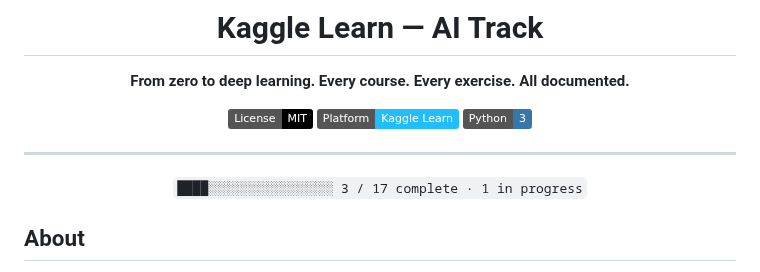
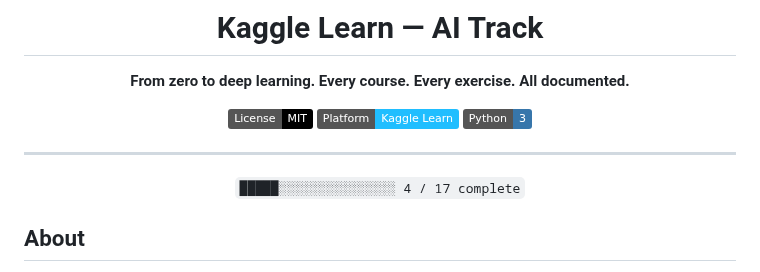
Before and after one commit to hoodrichpirobo/kaggle, a Markdown page: README.md, the part around one of its changes. Drawn GitHub-style; badges without logos.

```diff
--- a/README.md
+++ b/README.md
@@ -10,7 +10,7 @@
 
 ---
 
-`████░░░░░░░░░░░░░░░░ 3 / 17 complete · 1 in progress`
+`█████░░░░░░░░░░░░░░░ 4 / 17 complete`
 
 </div>
 
```
Also changed, not shown: other parts of README.md (+1 -1 lines), DataVisualization/README.md (+16 -2 lines), DataVisualization/Cux Prada - Data Visualization.png (added), DataVisualization/plot.png (added), 2 other files.
